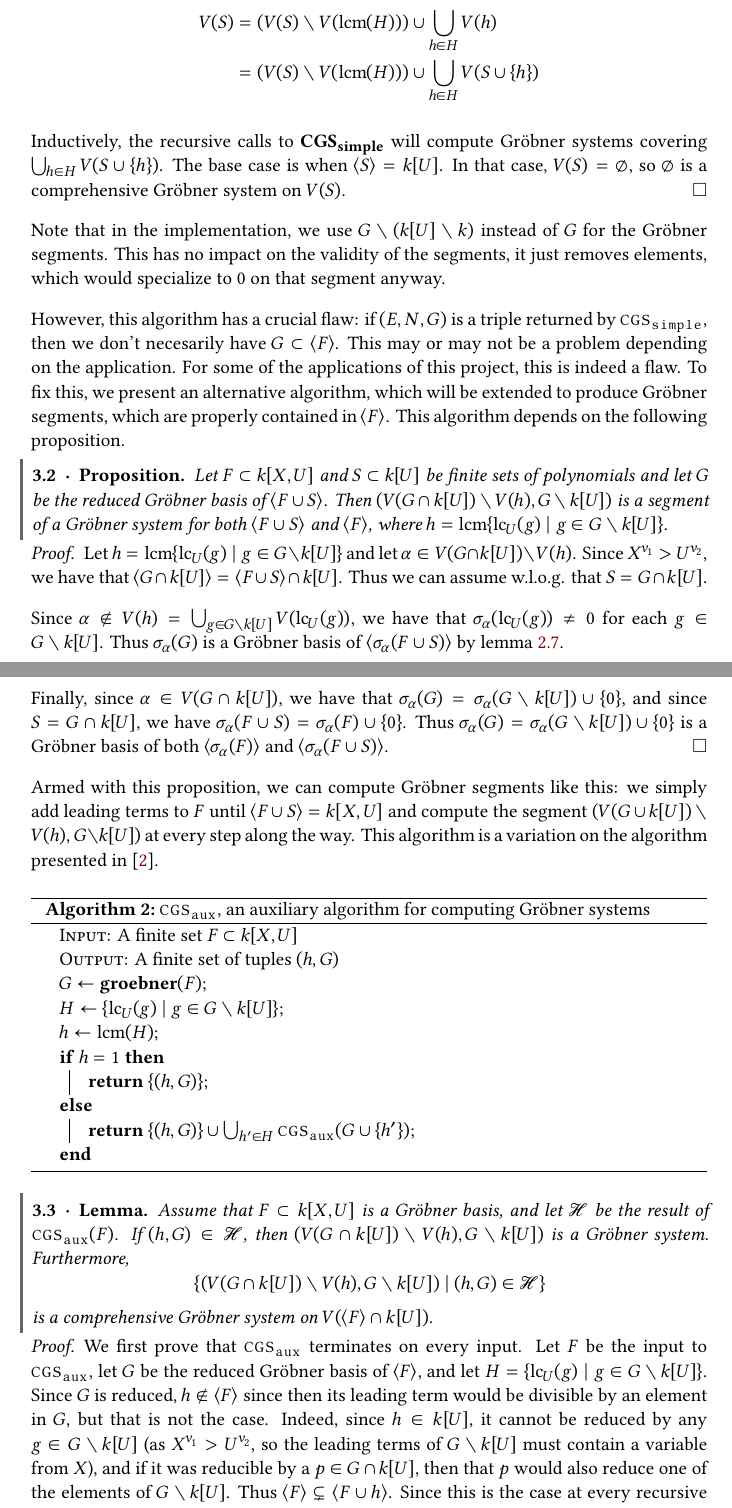
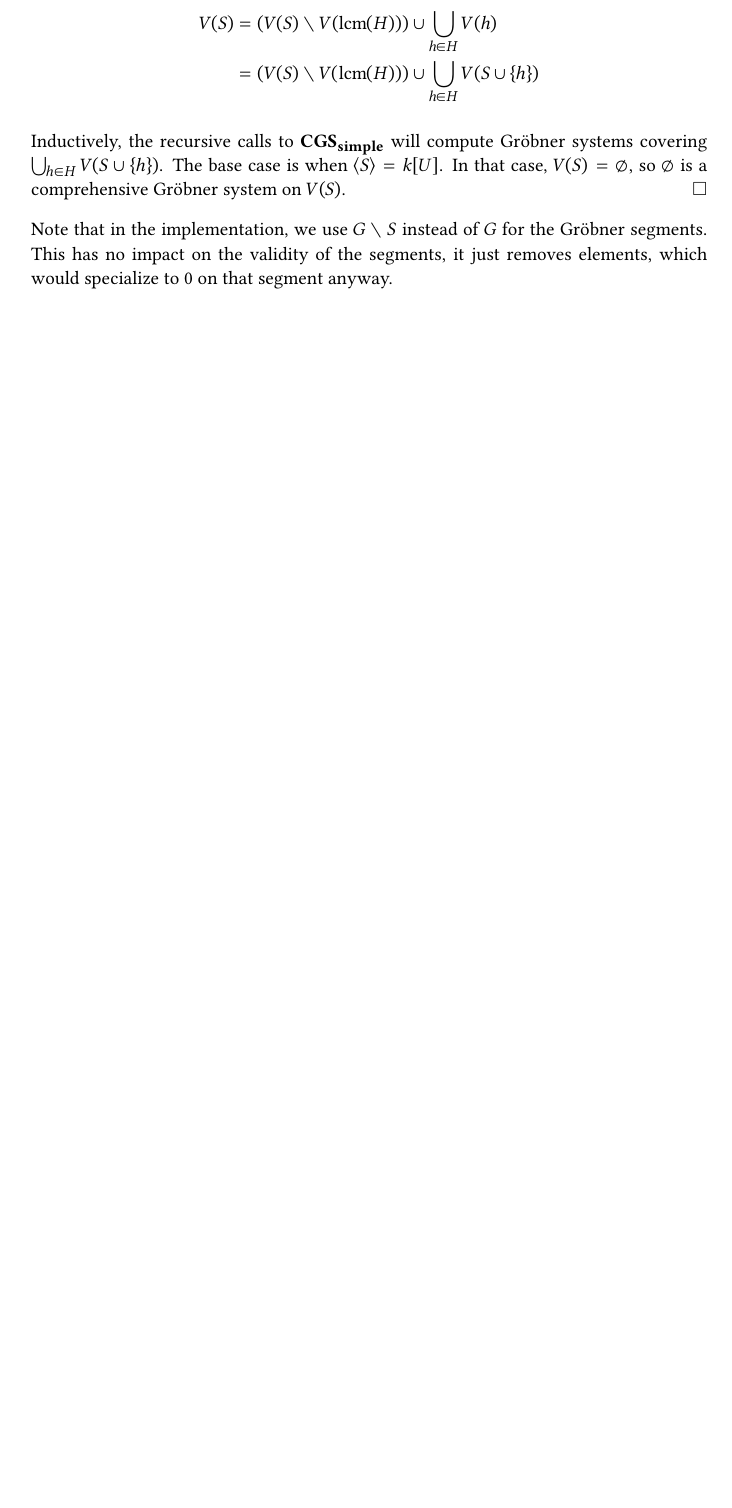
Before and after one commit to 0708andreas/speciale, a LaTeX document (project.tex): two parts of pages 8 and 9 of 29 before the commit and part of page 8 of 27 after it, the two joined at a grey line, cut so that both start at the same text, the shorter picture padded with empty space. Compiled offline with XeLaTeX.

Commit message:
Fjernede CGS og den oprindelige Suzuki/Sato algoritme. Nu er der kun CGS_simple tilbage

```diff
--- a/project.tex
+++ b/project.tex
@@ -377,43 +376,36 @@ This gives us the ingredients for a simple algorithm for computing Gröbner syst
   Inductively, the recursive calls to $\mathbf{CGS_{simple}}$ will compute Gröbner systems covering $\bigcup_{h \in H} V(S \cup \{h\})$. The base case is when $\langle S \rangle = k[U]$. In that case, $V(S) = \emptyset$, so $\emptyset$ is a comprehensive Gröbner system on $V(S)$.
 \end{proof}
 
-Note that in the implementation, we use $G \setminus (k[U] \setminus k)$ instead of $G$ for the Gröbner segments. This has no impact on the validity of the segments, it just removes elements, which would specialize to 0 on that segment anyway.
+Note that in the implementation, we use $G \setminus S$ instead of $G$ for the Gröbner segments. This has no impact on the validity of the segments, it just removes elements, which would specialize to 0 on that segment anyway.
 
 
-However, this algorithm has a crucial flaw: if $(E, N, G)$ is a triple returned by $\mathtt{CGS_{simple}}$, then we don't necesarily have $G \subset \langle F \rangle$. This may or may not be a problem depending on the application. For some of the applications of this project, this is indeed a flaw.
-To fix this, we present an alternative algorithm, which will be extended to produce Gröbner segments, which are properly contained in $\langle F \rangle$. This algorithm depends on the following proposition.
+% However, this algorithm has a crucial flaw: if $(E, N, G)$ is a triple returned by $\mathtt{CGS_{simple}}$, then we don't necesarily have $G \subset \langle F \rangle$. This may or may not be a problem depending on the application. For some of the applications of this project, this is indeed a flaw.
+% To fix this, we present an alternative algorithm, which will be extended to produce Gröbner segments, which are properly contained in $\langle F \rangle$. This algorithm depends on the following proposition.
 
-\begin{proposition}\label{prop:segment}
-  Let $F \subset k[X, U]$ and $S \subset k[U]$ be finite sets of polynomials and let $G$ be the reduced Gröbner basis of $\langle F \cup S \rangle$. Then $(V(G \cap k[U]) \setminus V(h), G \setminus k[U])$ is a segment of a Gröbner system for both $\langle F \cup S \rangle$ and $\langle F \rangle$, where $h = \lcm\{\LC_{U}(g) \mid g \in G \setminus k[U]\}$.
-\end{proposition}
-\begin{proof}
-  Let $h = \lcm\{\LC_{U}(g) \mid g \in G \setminus k[U]\}$ and let $\alpha \in V(G \cap k[U]) \setminus V(h)$. Since $X^{v_{1}} > U^{v_{2}}$, we have that $\langle G \cap k[U] \rangle = \langle F \cup S \rangle \cap k[U]$. Thus we can assume w.l.o.g. that $S = G \cap k[U]$.
+% \begin{proposition}\label{prop:segment}
+%   Let $F \subset k[X, U]$ and $S \subset k[U]$ be finite sets of polynomials and let $G$ be the reduced Gröbner basis of $\langle F \cup S \rangle$. Then $(V(G \cap k[U]) \setminus V(h), G \setminus k[U])$ is a segment of a Gröbner system for both $\langle F \cup S \rangle$ and $\langle F \rangle$, where $h = \lcm\{\LC_{U}(g) \mid g \in G \setminus k[U]\}$.
+% \end{proposition}
+% \begin{proof}
+%   Let $h = \lcm\{\LC_{U}(g) \mid g \in G \setminus k[U]\}$ and let $\alpha \in V(G \cap k[U]) \setminus V(h)$. Since $X^{v_{1}} > U^{v_{2}}$, we have that $\langle G \cap k[U] \rangle = \langle F \cup S \rangle \cap k[U]$. Thus we can assume w.l.o.g. that $S = G \cap k[U]$.
 
-  Since $\alpha \notin V(h) = \bigcup_{g \in G \setminus k[U]} V(\LC_{U}(g))$, we have that $\sigma_{\alpha}(\LC_{U}(g)) \neq 0$ for each $g \in G \setminus k[U]$. Thus $\sigma_{\alpha}(G)$ is a Gröbner basis of $\langle \sigma_{\alpha}(F \cup S) \rangle$ by lemma~\ref{lem:grb_if_nmap_to_z}.
+%   Since $\alpha \notin V(h) = \bigcup_{g \in G \setminus k[U]} V(\LC_{U}(g))$, we have that $\sigma_{\alpha}(\LC_{U}(g)) \neq 0$ for each $g \in G \setminus k[U]$. Thus $\sigma_{\alpha}(G)$ is a Gröbner basis of $\langle \sigma_{\alpha}(F \cup S) \rangle$ by lemma~\ref{lem:grb_if_nmap_to_z}.
 
-  Finally, since $\alpha \in V(G \cap k[U])$, we have that $\sigma_{\alpha}(G) = \sigma_{\alpha}(G \setminus k[U]) \cup \{0\}$, and since $S = G \cap k[U]$, we have $\sigma_{\alpha}(F \cup S) = \sigma_{\alpha}(F) \cup \{0\}$. Thus $\sigma_{\alpha}(G) = \sigma_{\alpha}(G \setminus k[U]) \cup \{0\}$ is a Gröbner basis of both $\langle \sigma_{\alpha}(F) \rangle$ and $\langle \sigma_{\alpha}(F \cup S) \rangle$.
-\end{proof}
+%   Finally, since $\alpha \in V(G \cap k[U])$, we have that $\sigma_{\alpha}(G) = \sigma_{\alpha}(G \setminus k[U]) \cup \{0\}$, and since $S = G \cap k[U]$, we have $\sigma_{\alpha}(F \cup S) = \sigma_{\alpha}(F) \cup \{0\}$. Thus $\sigma_{\alpha}(G) = \sigma_{\alpha}(G \setminus k[U]) \cup \{0\}$ is a Gröbner basis of both $\langle \sigma_{\alpha}(F) \rangle$ and $\langle \sigma_{\alpha}(F \cup S) \rangle$.
+% \end{proof}
 
-Armed with this proposition, we can compute Gröbner segments like this: we simply add leading terms to $F$ until $\langle F \cup S \rangle = k[X, U]$ and compute the segment $(V(G \cup k[U]) \setminus V(h), G \setminus k[U])$ at every step along the way. This algorithm is a variation on the algorithm presented in \cite{ss_algo}.
+% Armed with this proposition, we can compute Gröbner segments like this: we simply add leading terms to $F$ until $\langle F \cup S \rangle = k[X, U]$ and compute the segment $(V(G \cup k[U]) \setminus V(h), G \setminus k[U])$ at every step along the way. This algorithm is a variation on the algorithm presented in \cite{ss_algo}.
 
-\begin{algorithm}
-  \caption{$\mathtt{CGS_{aux}}$, an auxiliary algorithm for computing Gröbner systems}
-  \Input{A finite set $F \subset k[X, U]$}
-  \Output{A finite set of tuples $(h, G)$}
-  $G \gets \mathbf{groebner}(F)$\;
-  $H \gets \{\LC_{U}(g) \mid g \in G \setminus k[U]\}$\;
-  $h \gets \lcm(H)$\;
-  \eIf{$h = 1$}{
-    \KwRet{$\{(h, G)\}$}\;
-  }{
-    \KwRet{$\{(h, G)\} \cup \bigcup_{h' \in H} \mathtt{CGS_{aux}}(G \cup \{h'\})$}\;
-  }
-\end{algorithm}
+% \begin{algorithm}
+%   \caption{$\mathtt{CGS_{aux}}$, an auxiliary algorithm for computing Gröbner systems}
+%   \Input{A finite set $F \subset k[X, U]$}
+%   \Output{A finite set of tuples $(h, G)$}
+%   $G \gets \mathbf{groebner}(F)$\;
+%   $H \gets \{\LC_{U}(g) \mid g \in G \setminus k[U]\}$\;
+%   $h \gets \lcm(H)$\;
+%   \eIf{$h = 1$}{
+%     \KwRet{$\{(h, G)\}$}\;
+%   }{
+%     \KwRet{$\{(h, G)\} \cup \bigcup_{h' \in H} \mathtt{CGS_{aux}}(G \cup \{h'\})$}\;
+%   }
+% \end{algorithm}
 
-\begin{lemma}
-  Assume that $F \subset k[X, U]$ is a Gröbner basis, and let $\mathcal H$ be the result of $\mathtt{CGS_{aux}}(F)$. If $(h, G) \in \mathcal H$, then $(V(G \cap k[U]) \setminus V(h), G \setminus k[U])$ is a Gröbner system. Furthermore,
-  \[\left\{(V(G \cap k[U]) \setminus V(h), G \setminus k[U]) \mid (h, G) \in \mathcal H\right\}\]
-  is a comprehensive Gröbner system on $V(\langle F \rangle \cap k[U])$.
-\end{lemma}
-\begin{proof}
-  We first prove that $\mathtt{CGS_{aux}}$ terminates on every input. Let $F$ be the input to $\mathtt{CGS_{aux}}$, let $G$ be the reduced Gröbner basis of $\langle F \rangle$, and let $H = \{\LC_{U}(g) \mid g \in G \setminus k[U]\}$. Since $G$ is reduced, $h \notin \langle F \rangle$ since then its leading term would be divisible by an element in $G$, but that is not the case. Indeed, since $h \in k[U]$, it cannot be reduced by any $g \in G \setminus k[U]$ (as $X^{v_{1}} > U^{v_{2}}$, so the leading terms of $G \setminus k[U]$ must contain a variable from $X$), and if it was reducible by a $p \in G \cap k[U]$, then that $p$ would also reduce one of the elements of $G \setminus k[U]$. Thus $\langle F \rangle \subsetneq \langle F \cup {h} \rangle$. Since this is the case at every recursive call, the each successive call to $\mathtt{CGS_{aux}}$ will have a strictly greater ideal. Since $k[X, U]$ is Noetherian, this must stop eventually.
```
Also changed, not shown: geometry_and_covers.tex (+2 -2 lines), project.pdf, project.tex (64 more changed lines).
